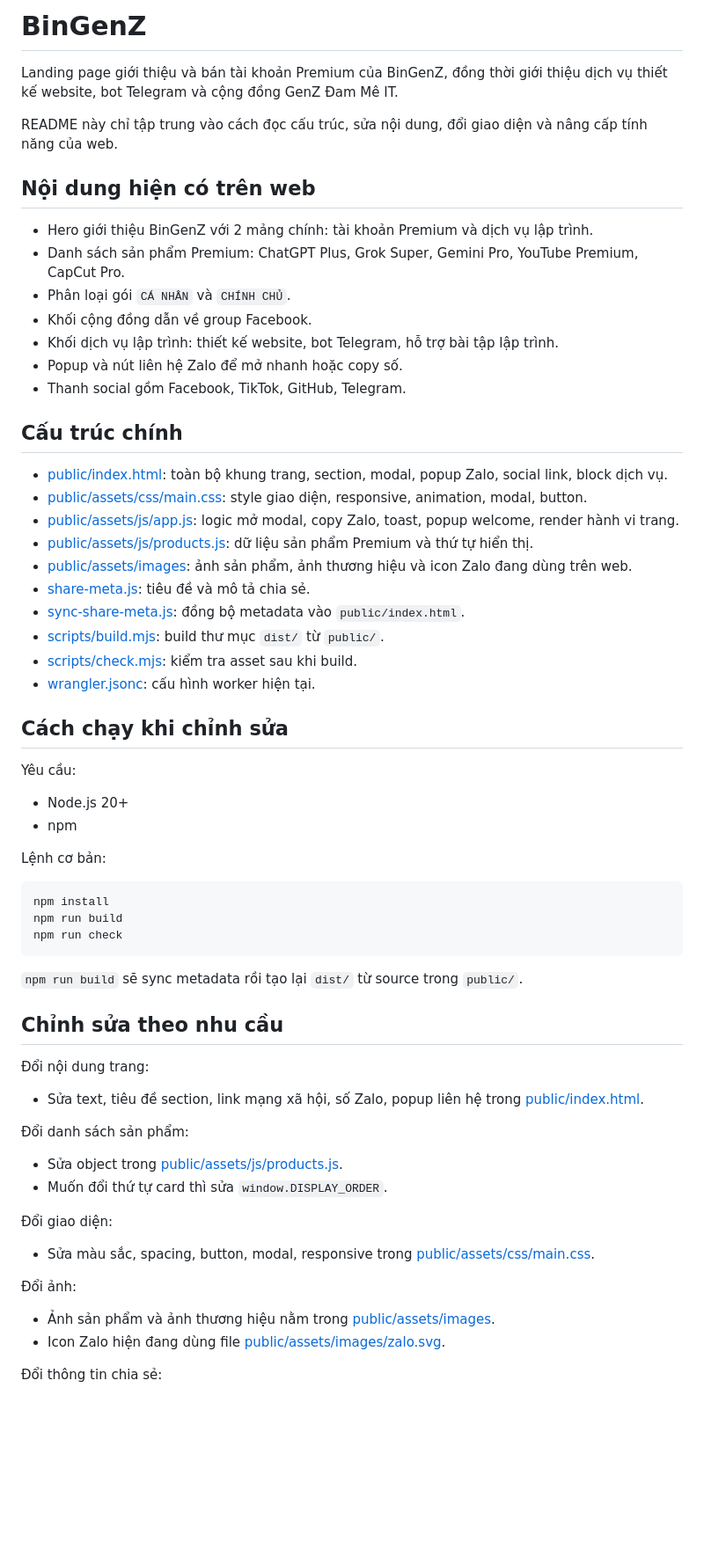
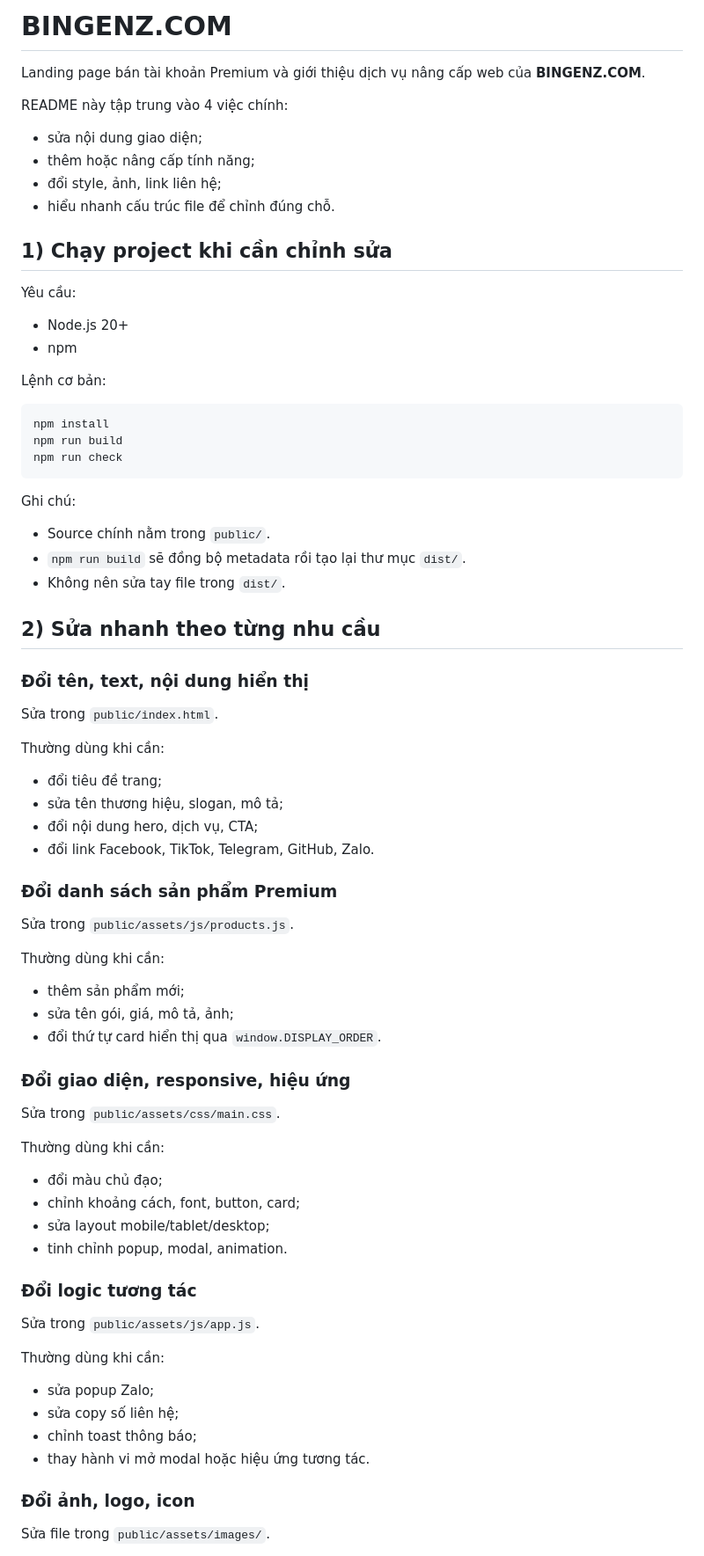
Before and after one commit to bingenz/my-web, a Markdown page: README.md, the part around one of its changes. Shown at 88% size. Drawn GitHub-style; blank space fills up the shorter version.

````diff
--- a/README.md
+++ b/README.md
@@ -1,36 +1,16 @@
-# BinGenZ
+# BINGENZ.COM
 
-Landing page giới thiệu và bán tài khoản Premium của BinGenZ, đồng thời giới thiệu dịch vụ thiết kế website, bot Telegram và cộng đồng GenZ Đam Mê IT.
+Landing page bán tài khoản Premium và giới thiệu dịch vụ nâng cấp web của **BINGENZ.COM**.
 
-README này chỉ tập trung vào cách đọc cấu trúc, sửa nội dung, đổi giao diện và nâng cấp tính năng của web.
+README này tập trung vào 4 việc chính:
+- sửa nội dung giao diện;
+- thêm hoặc nâng cấp tính năng;
+- đổi style, ảnh, link liên hệ;
+- hiểu nhanh cấu trúc file để chỉnh đúng chỗ.
 
-## Nội dung hiện có trên web
-
-- Hero giới thiệu BinGenZ với 2 mảng chính: tài khoản Premium và dịch vụ lập trình.
-- Danh sách sản phẩm Premium: ChatGPT Plus, Grok Super, Gemini Pro, YouTube Premium, CapCut Pro.
-- Phân loại gói `CÁ NHÂN` và `CHÍNH CHỦ`.
-- Khối cộng đồng dẫn về group Facebook.
-- Khối dịch vụ lập trình: thiết kế website, bot Telegram, hỗ trợ bài tập lập trình.
-- Popup và nút liên hệ Zalo để mở nhanh hoặc copy số.
-- Thanh social gồm Facebook, TikTok, GitHub, Telegram.
-
-## Cấu trúc chính
-
-- [public/index.html](C:/Users/Acer/Downloads/binpinkgold2-main/public/index.html): toàn bộ khung trang, section, modal, popup Zalo, social link, block dịch vụ.
-- [public/assets/css/main.css](C:/Users/Acer/Downloads/binpinkgold2-main/public/assets/css/main.css): style giao diện, responsive, animation, modal, button.
-- [public/assets/js/app.js](C:/Users/Acer/Downloads/binpinkgold2-main/public/assets/js/app.js): logic mở modal, copy Zalo, toast, popup welcome, render hành vi trang.
-- [public/assets/js/products.js](C:/Users/Acer/Downloads/binpinkgold2-main/public/assets/js/products.js): dữ liệu sản phẩm Premium và thứ tự hiển thị.
-- [public/assets/images](C:/Users/Acer/Downloads/binpinkgold2-main/public/assets/images): ảnh sản phẩm, ảnh thương hiệu và icon Zalo đang dùng trên web.
-- [share-meta.js](C:/Users/Acer/Downloads/binpinkgold2-main/share-meta.js): tiêu đề và mô tả chia sẻ.
-- [sync-share-meta.js](C:/Users/Acer/Downloads/binpinkgold2-main/sync-share-meta.js): đồng bộ metadata vào `public/index.html`.
-- [scripts/build.mjs](C:/Users/Acer/Downloads/binpinkgold2-main/scripts/build.mjs): build thư mục `dist/` từ `public/`.
-- [scripts/check.mjs](C:/Users/Acer/Downloads/binpinkgold2-main/scripts/check.mjs): kiểm tra asset sau khi build.
-- [wrangler.jsonc](C:/Users/Acer/Downloads/binpinkgold2-main/wrangler.jsonc): cấu hình worker hiện tại.
-
-## Cách chạy khi chỉnh sửa
+## 1) Chạy project khi cần chỉnh sửa
 
 Yêu cầu:
-
 - Node.js 20+
 - npm
 
@@ -42,27 +22,48 @@ npm run build
 npm run check
 ```
 
-`npm run build` sẽ sync metadata rồi tạo lại `dist/` từ source trong `public/`.
+Ghi chú:
+- Source chính nằm trong `public/`.
+- `npm run build` sẽ đồng bộ metadata rồi tạo lại thư mục `dist/`.
+- Không nên sửa tay file trong `dist/`.
 
-## Chỉnh sửa theo nhu cầu
+## 2) Sửa nhanh theo từng nhu cầu
 
-Đổi nội dung trang:
+### Đổi tên, text, nội dung hiển thị
+Sửa trong `public/index.html`.
 
-- Sửa text, tiêu đề section, link mạng xã hội, số Zalo, popup liên hệ trong [public/index.html](C:/Users/Acer/Downloads/binpinkgold2-main/public/index.html).
+Thường dùng khi cần:
+- đổi tiêu đề trang;
+- sửa tên thương hiệu, slogan, mô tả;
+- đổi nội dung hero, dịch vụ, CTA;
+- đổi link Facebook, TikTok, Telegram, GitHub, Zalo.
 
-Đổi danh sách sản phẩm:
+### Đổi danh sách sản phẩm Premium
+Sửa trong `public/assets/js/products.js`.
 
-- Sửa object trong [public/assets/js/products.js](C:/Users/Acer/Downloads/binpinkgold2-main/public/assets/js/products.js).
-- Muốn đổi thứ tự card thì sửa `window.DISPLAY_ORDER`.
+Thường dùng khi cần:
+- thêm sản phẩm mới;
+- sửa tên gói, giá, mô tả, ảnh;
+- đổi thứ tự card hiển thị qua `window.DISPLAY_ORDER`.
 
-Đổi giao diện:
+### Đổi giao diện, responsive, hiệu ứng
+Sửa trong `public/assets/css/main.css`.
 
-- Sửa màu sắc, spacing, button, modal, responsive trong [public/assets/css/main.css](C:/Users/Acer/Downloads/binpinkgold2-main/public/assets/css/main.css).
+Thường dùng khi cần:
+- đổi màu chủ đạo;
+- chỉnh khoảng cách, font, button, card;
+- sửa layout mobile/tablet/desktop;
+- tinh chỉnh popup, modal, animation.
 
-Đổi ảnh:
+### Đổi logic tương tác
+Sửa trong `public/assets/js/app.js`.
 
-- Ảnh sản phẩm và ảnh thương hiệu nằm trong [public/assets/images](C:/Users/Acer/Downloads/binpinkgold2-main/public/assets/images).
-- Icon Zalo hiện đang dùng file [public/assets/images/zalo.svg](C:/Users/Acer/Downloads/binpinkgold2-main/public/assets/images/zalo.svg).
+Thường dùng khi cần:
+- sửa popup Zalo;
+- sửa copy số liên hệ;
+- chỉnh toast thông báo;
+- thay hành vi mở modal hoặc hiệu ứng tương tác.
 
-Đổi thông tin chia sẻ:
+### Đổi ảnh, logo, icon
+Sửa file trong `public/assets/images/`.
 
````
Also changed, not shown: other parts of README.md (+186 -25 lines).
